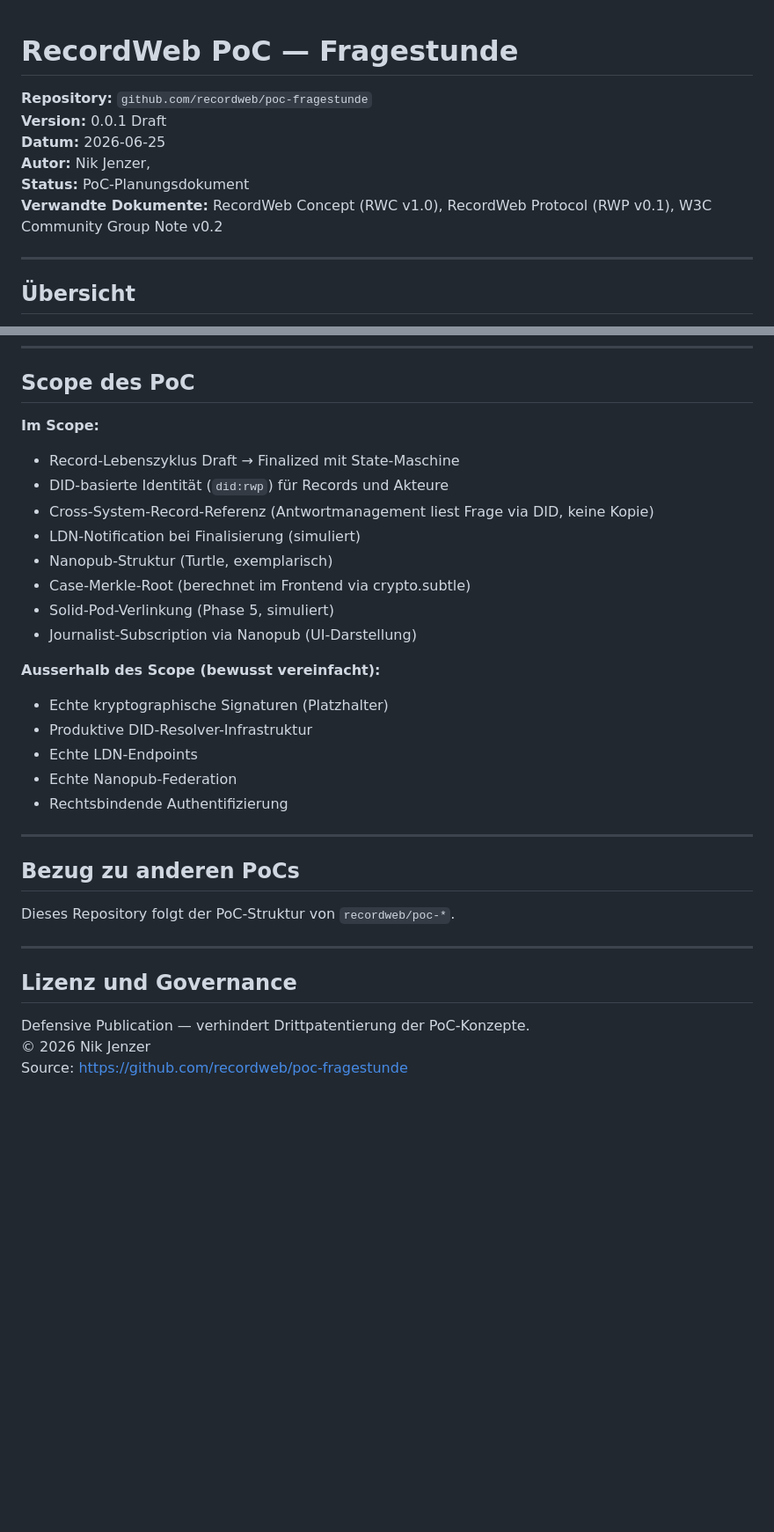
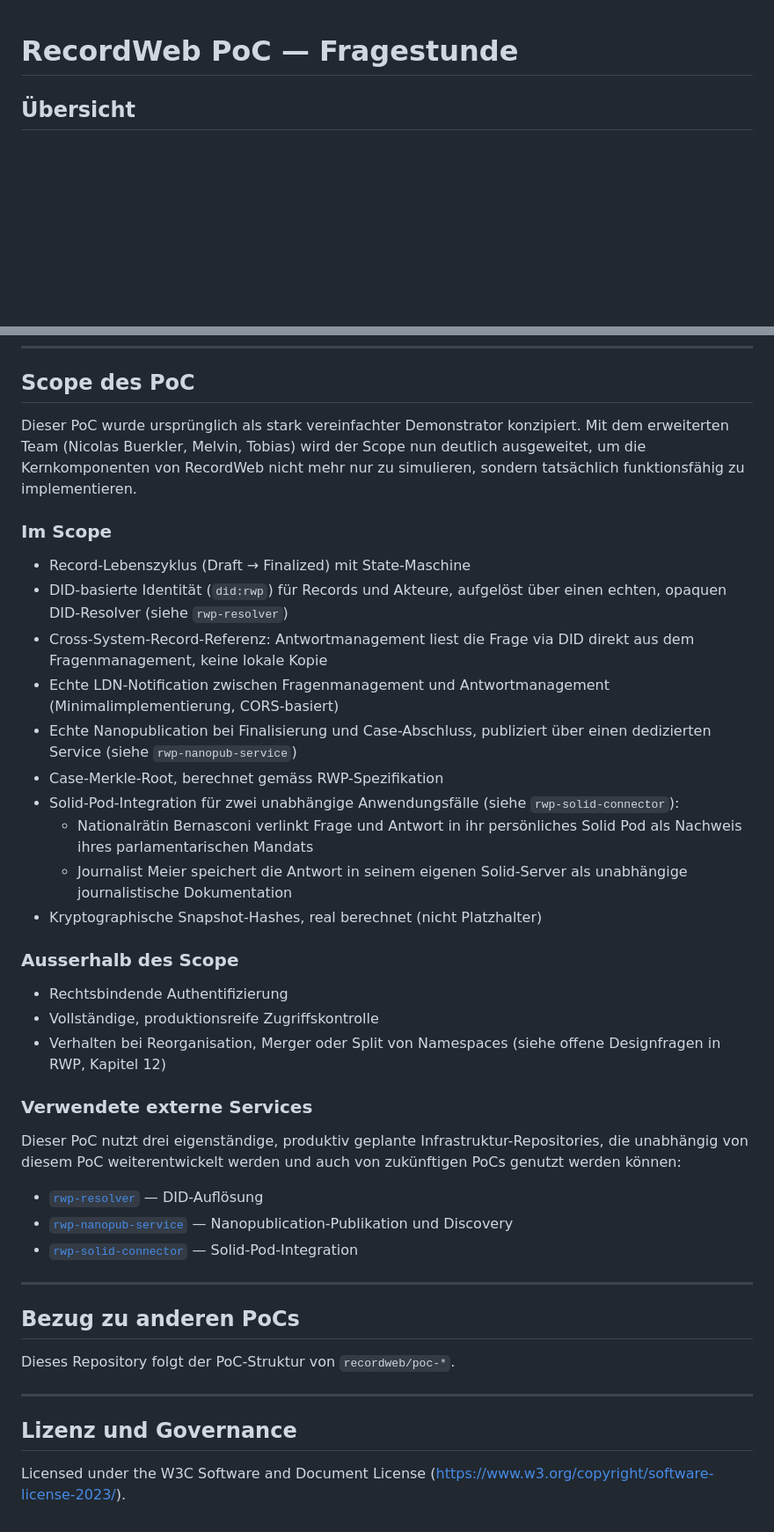
Before and after one commit to recordweb/poc-fragestunde, a Markdown page: README.md, 2 parts joined by grey strips. Shown at 88% size. Rendered like a GitHub page; blank space fills up the shorter version.

Commit message:
docs: expand PoC scope to include real resolver, nanopub, and Solid integration

```diff
--- a/README.md
+++ b/README.md
@@ -1,13 +1,4 @@
 # RecordWeb PoC — Fragestunde
-
-**Repository:** `github.com/recordweb/poc-fragestunde`
-**Version:** 0.0.1 Draft
-**Datum:** 2026-06-25
-**Autor:** Nik Jenzer,
-**Status:** PoC-Planungsdokument
-**Verwandte Dokumente:** RecordWeb Concept (RWC v1.0), RecordWeb Protocol (RWP v0.1), W3C Community Group Note v0.2
-
----
 
 ## Übersicht
 
@@ -203,22 +195,56 @@ poc-fragestunde/
 
 ## Scope des PoC
 
-**Im Scope:**
-- Record-Lebenszyklus Draft → Finalized mit State-Maschine
-- DID-basierte Identität (`did:rwp`) für Records und Akteure
-- Cross-System-Record-Referenz (Antwortmanagement liest Frage via DID, keine Kopie)
-- LDN-Notification bei Finalisierung (simuliert)
-- Nanopub-Struktur (Turtle, exemplarisch)
-- Case-Merkle-Root (berechnet im Frontend via crypto.subtle)
-- Solid-Pod-Verlinkung (Phase 5, simuliert)
-- Journalist-Subscription via Nanopub (UI-Darstellung)
+Dieser PoC wurde ursprünglich als stark vereinfachter Demonstrator
+konzipiert. Mit dem erweiterten Team (Nicolas Buerkler, Melvin,
+Tobias) wird der Scope nun deutlich ausgeweitet, um die
+Kernkomponenten von RecordWeb nicht mehr nur zu simulieren, sondern
+tatsächlich funktionsfähig zu implementieren.
 
-**Ausserhalb des Scope (bewusst vereinfacht):**
-- Echte kryptographische Signaturen (Platzhalter)
-- Produktive DID-Resolver-Infrastruktur
-- Echte LDN-Endpoints
-- Echte Nanopub-Federation
+### Im Scope
+
+- Record-Lebenszyklus (Draft → Finalized) mit State-Maschine
+- DID-basierte Identität (`did:rwp`) für Records und Akteure,
+  aufgelöst über einen echten, opaquen DID-Resolver (siehe
+  `rwp-resolver`)
+- Cross-System-Record-Referenz: Antwortmanagement liest die Frage
+  via DID direkt aus dem Fragenmanagement, keine lokale Kopie
+- Echte LDN-Notification zwischen Fragenmanagement und
+  Antwortmanagement (Minimalimplementierung, CORS-basiert)
+- Echte Nanopublication bei Finalisierung und Case-Abschluss,
+  publiziert über einen dedizierten Service (siehe
+  `rwp-nanopub-service`)
+- Case-Merkle-Root, berechnet gemäss RWP-Spezifikation
+- Solid-Pod-Integration für zwei unabhängige Anwendungsfälle
+  (siehe `rwp-solid-connector`):
+  - Nationalrätin Bernasconi verlinkt Frage und Antwort in ihr
+    persönliches Solid Pod als Nachweis ihres parlamentarischen
+    Mandats
+  - Journalist Meier speichert die Antwort in seinem eigenen
+    Solid-Server als unabhängige journalistische Dokumentation
+- Kryptographische Snapshot-Hashes, real berechnet (nicht
+  Platzhalter)
+
+### Ausserhalb des Scope
+
 - Rechtsbindende Authentifizierung
+- Vollständige, produktionsreife Zugriffskontrolle
+- Verhalten bei Reorganisation, Merger oder Split von Namespaces
+  (siehe offene Designfragen in RWP, Kapitel 12)
+
+### Verwendete externe Services
+
+Dieser PoC nutzt drei eigenständige, produktiv geplante
+Infrastruktur-Repositories, die unabhängig von diesem PoC
+weiterentwickelt werden und auch von zukünftigen PoCs genutzt
+werden können:
+
+- [`rwp-resolver`](https://github.com/recordweb/rwp-resolver) —
+  DID-Auflösung
+- [`rwp-nanopub-service`](https://github.com/recordweb/rwp-nanopub-service) —
+  Nanopublication-Publikation und Discovery
+- [`rwp-solid-connector`](https://github.com/recordweb/rwp-solid-connector) —
+  Solid-Pod-Integration
 
 ---
 
@@ -230,6 +256,5 @@ Dieses Repository folgt der PoC-Struktur von `recordweb/poc-*`.
 
 ## Lizenz und Governance
 
-Defensive Publication — verhindert Drittpatentierung der PoC-Konzepte.
-© 2026 Nik Jenzer
-Source: [https://github.com/recordweb/poc-fragestunde](https://github.com/recordweb/poc-fragestunde)
+Licensed under the W3C Software and Document License
+(https://www.w3.org/copyright/software-license-2023/).
```
Also changed, not shown: other parts of README.md (+1 -0 lines).
